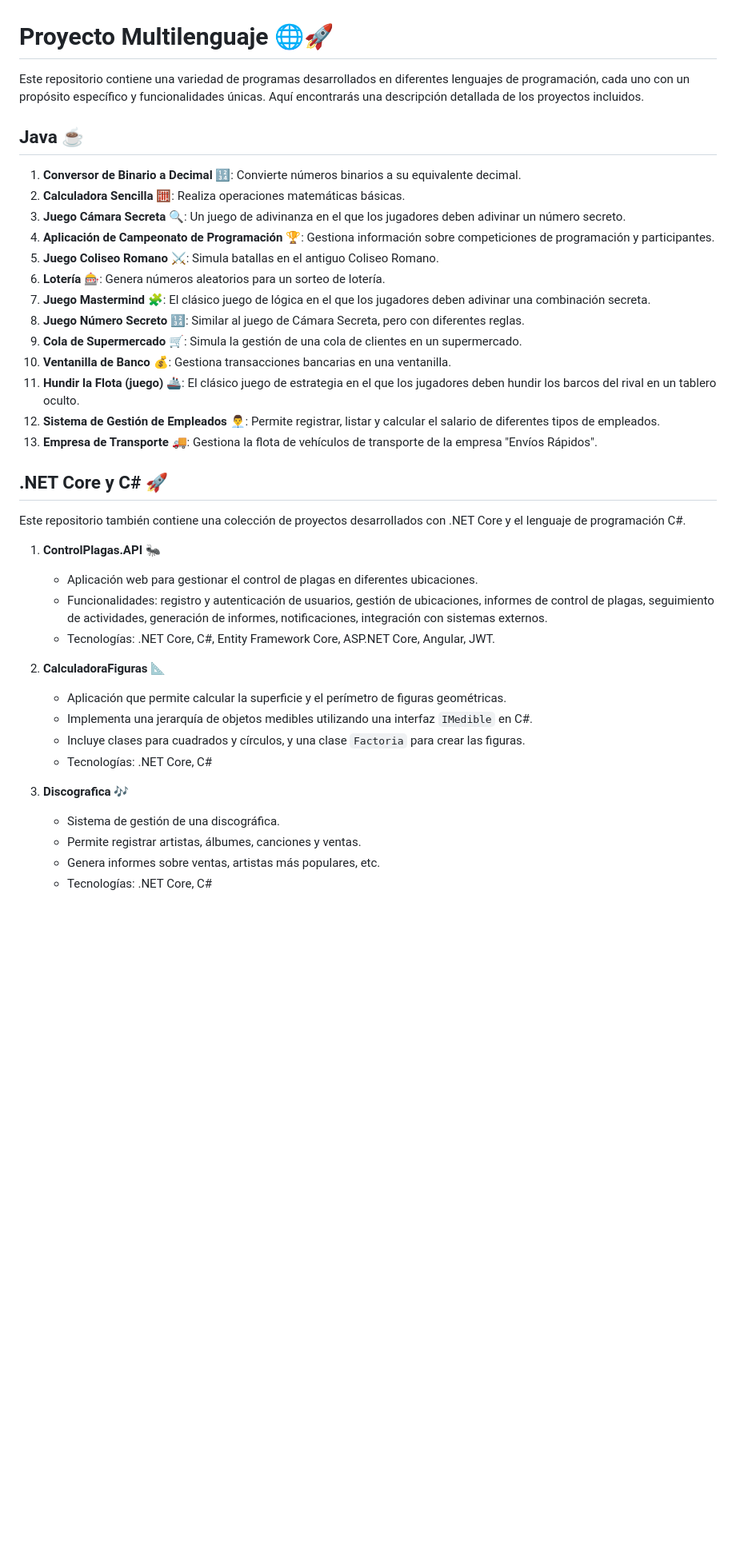
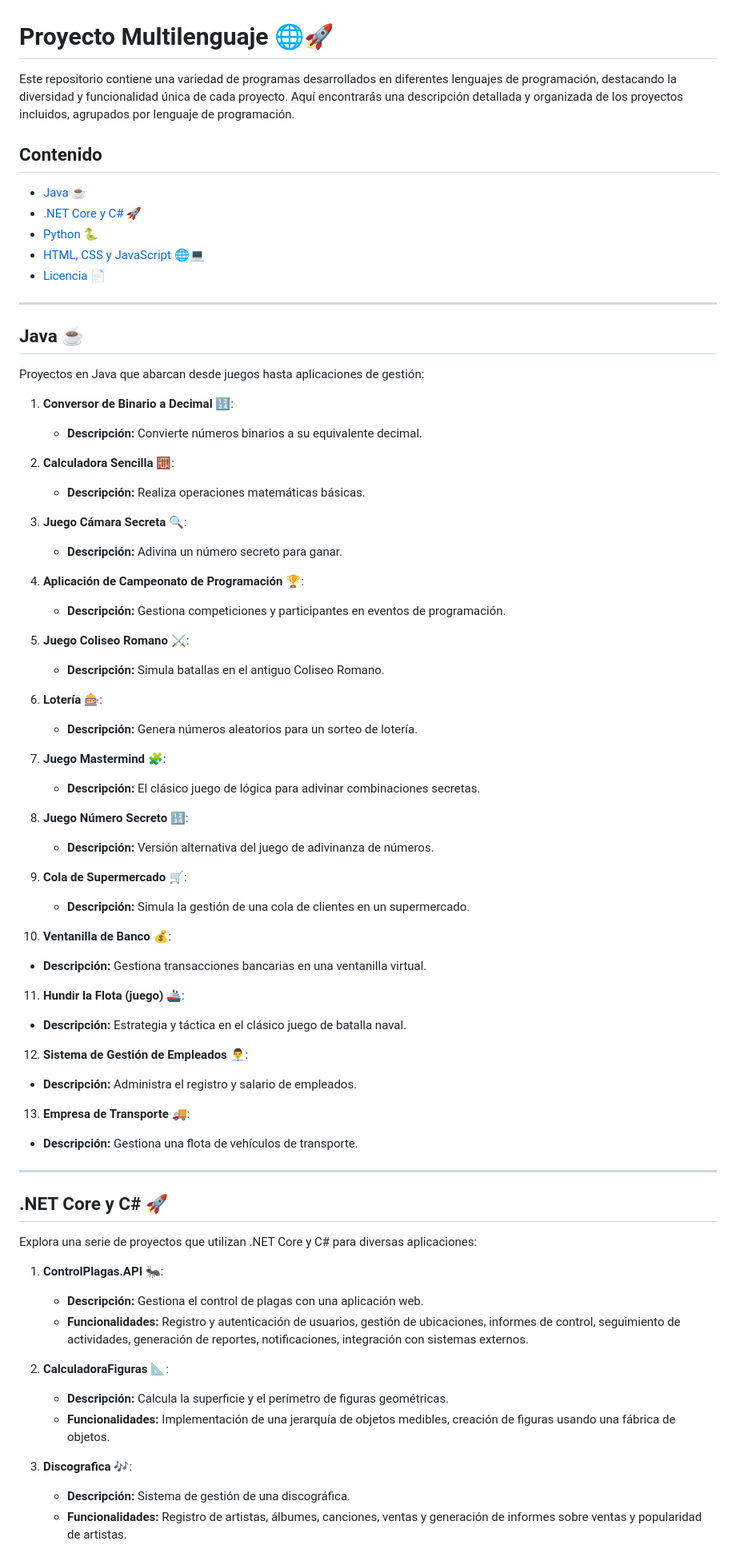
Before and after one commit to xNekom/Proyectos, a Markdown page: README.md, the part around the change printed below. Shown: that part at 80% size. Drawn GitHub-style; blank space fills up the shorter version.

```diff
--- a/README.md
+++ b/README.md
@@ -1,41 +1,75 @@
 # Proyecto Multilenguaje 🌐🚀
 
-Este repositorio contiene una variedad de programas desarrollados en diferentes lenguajes de programación, cada uno con un propósito específico y funcionalidades únicas. Aquí encontrarás una descripción detallada de los proyectos incluidos.
+Este repositorio contiene una variedad de programas desarrollados en diferentes lenguajes de programación, destacando la diversidad y funcionalidad única de cada proyecto. Aquí encontrarás una descripción detallada y organizada de los proyectos incluidos, agrupados por lenguaje de programación.
+
+## Contenido
+
+- [Java ☕](#java-)
+- [.NET Core y C# 🚀](#net-core-y-c-)
+- [Python 🐍](#python-)
+- [HTML, CSS y JavaScript 🌐💻](#html-css-y-javascript-)
+- [Licencia 📄](#licencia-)
+
+---
 
 ## Java ☕
 
-1. **Conversor de Binario a Decimal** 🔢: Convierte números binarios a su equivalente decimal.
-2. **Calculadora Sencilla** 🧮: Realiza operaciones matemáticas básicas.
-3. **Juego Cámara Secreta** 🔍: Un juego de adivinanza en el que los jugadores deben adivinar un número secreto.
-4. **Aplicación de Campeonato de Programación** 🏆: Gestiona información sobre competiciones de programación y participantes.
-5. **Juego Coliseo Romano** ⚔️: Simula batallas en el antiguo Coliseo Romano.
-6. **Lotería** 🎰: Genera números aleatorios para un sorteo de lotería.
-7. **Juego Mastermind** 🧩: El clásico juego de lógica en el que los jugadores deben adivinar una combinación secreta.
-8. **Juego Número Secreto** 🔢: Similar al juego de Cámara Secreta, pero con diferentes reglas.
-9. **Cola de Supermercado** 🛒: Simula la gestión de una cola de clientes en un supermercado.
-10. **Ventanilla de Banco** 💰: Gestiona transacciones bancarias en una ventanilla.
-11. **Hundir la Flota (juego)** 🚢: El clásico juego de estrategia en el que los jugadores deben hundir los barcos del rival en un tablero oculto.
-12. **Sistema de Gestión de Empleados** 👨‍💼: Permite registrar, listar y calcular el salario de diferentes tipos de empleados.
-13. **Empresa de Transporte** 🚚: Gestiona la flota de vehículos de transporte de la empresa "Envíos Rápidos".
+Proyectos en Java que abarcan desde juegos hasta aplicaciones de gestión:
+
+1. **Conversor de Binario a Decimal** 🔢:
+   - **Descripción:** Convierte números binarios a su equivalente decimal.
+
+2. **Calculadora Sencilla** 🧮:
+   - **Descripción:** Realiza operaciones matemáticas básicas.
+
+3. **Juego Cámara Secreta** 🔍:
+   - **Descripción:** Adivina un número secreto para ganar.
+
+4. **Aplicación de Campeonato de Programación** 🏆:
+   - **Descripción:** Gestiona competiciones y participantes en eventos de programación.
+
+5. **Juego Coliseo Romano** ⚔️:
+   - **Descripción:** Simula batallas en el antiguo Coliseo Romano.
+
+6. **Lotería** 🎰:
+   - **Descripción:** Genera números aleatorios para un sorteo de lotería.
+
+7. **Juego Mastermind** 🧩:
+   - **Descripción:** El clásico juego de lógica para adivinar combinaciones secretas.
+
+8. **Juego Número Secreto** 🔢:
+   - **Descripción:** Versión alternativa del juego de adivinanza de números.
+
+9. **Cola de Supermercado** 🛒:
+   - **Descripción:** Simula la gestión de una cola de clientes en un supermercado.
+
+10. **Ventanilla de Banco** 💰:
+   - **Descripción:** Gestiona transacciones bancarias en una ventanilla virtual.
+
+11. **Hundir la Flota (juego)** 🚢:
+   - **Descripción:** Estrategia y táctica en el clásico juego de batalla naval.
+
+12. **Sistema de Gestión de Empleados** 👨‍💼:
+   - **Descripción:** Administra el registro y salario de empleados.
+
+13. **Empresa de Transporte** 🚚:
+   - **Descripción:** Gestiona una flota de vehículos de transporte.
+
+---
 
 ## .NET Core y C# 🚀
 
-Este repositorio también contiene una colección de proyectos desarrollados con .NET Core y el lenguaje de programación C#.
+Explora una serie de proyectos que utilizan .NET Core y C# para diversas aplicaciones:
 
-1. **ControlPlagas.API** 🐜
-   - Aplicación web para gestionar el control de plagas en diferentes ubicaciones.
-   - Funcionalidades: registro y autenticación de usuarios, gestión de ubicaciones, informes de control de plagas, seguimiento de actividades, generación de informes, notificaciones, integración con sistemas externos.
-   - Tecnologías: .NET Core, C#, Entity Framework Core, ASP.NET Core, Angular, JWT.
+1. **ControlPlagas.API** 🐜:
+   - **Descripción:** Gestiona el control de plagas con una aplicación web.
+   - **Funcionalidades:** Registro y autenticación de usuarios, gestión de ubicaciones, informes de control, seguimiento de actividades, generación de reportes, notificaciones, integración con sistemas externos.
 
-2. **CalculadoraFiguras** 📐
-   - Aplicación que permite calcular la superficie y el perímetro de figuras geométricas.
-   - Implementa una jerarquía de objetos medibles utilizando una interfaz `IMedible` en C#.
-   - Incluye clases para cuadrados y círculos, y una clase `Factoria` para crear las figuras.
-   - Tecnologías: .NET Core, C#
+2. **CalculadoraFiguras** 📐:
+   - **Descripción:** Calcula la superficie y el perímetro de figuras geométricas.
+   - **Funcionalidades:** Implementación de una jerarquía de objetos medibles, creación de figuras usando una fábrica de objetos.
 
-3. **Discografica** 🎶
-   - Sistema de gestión de una discográfica.
-   - Permite registrar artistas, álbumes, canciones y ventas.
-   - Genera informes sobre ventas, artistas más populares, etc.
-   - Tecnologías: .NET Core, C#
+3. **Discografica** 🎶:
+   - **Descripción:** Sistema de gestión de una discográfica.
+   - **Funcionalidades:** Registro de artistas, álbumes, canciones, ventas y generación de informes sobre ventas y popularidad de artistas.
 
```
Also changed, not shown: other parts of README.md (+45 -39 lines).
